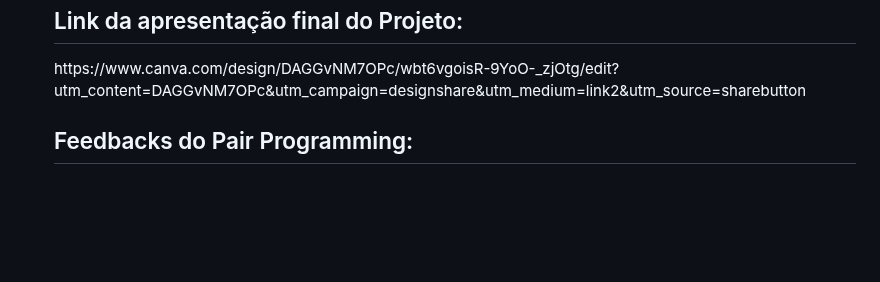
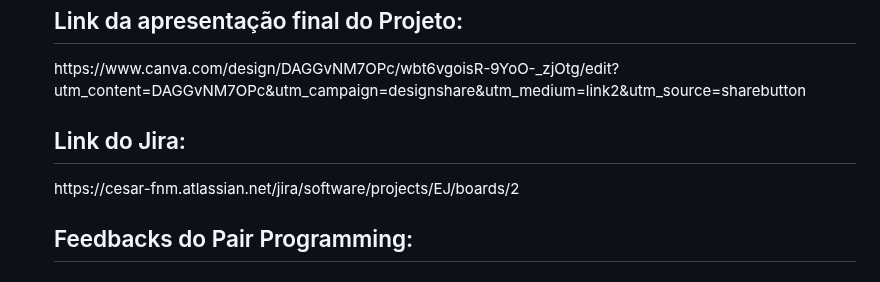
Before and after one commit to AndG087/Projeto-de-FDS, a Markdown page: README.md, the part around the change. Drawn GitHub-style; folded sections open; blank space fills up the shorter version.

```diff
--- a/README.md
+++ b/README.md
@@ -163,6 +163,7 @@ Link do nosso site: "https://eye-of-job.azurewebsites.net/"
 
   <h2>Link da apresentação final do Projeto:</h2> https://www.canva.com/design/DAGGvNM7OPc/wbt6vgoisR-9YoO-_zjOtg/edit?utm_content=DAGGvNM7OPc&utm_campaign=designshare&utm_medium=link2&utm_source=sharebutton
 
+  <h2>Link do Jira:</h2> https://cesar-fnm.atlassian.net/jira/software/projects/EJ/boards/2
 
   <h2>Feedbacks do Pair Programming:</h2>
   <h3>Lucas de Holanda e Breno Lira:</h3>
```
